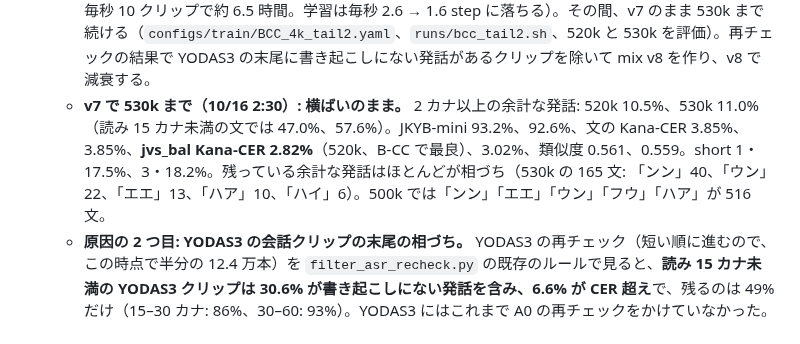
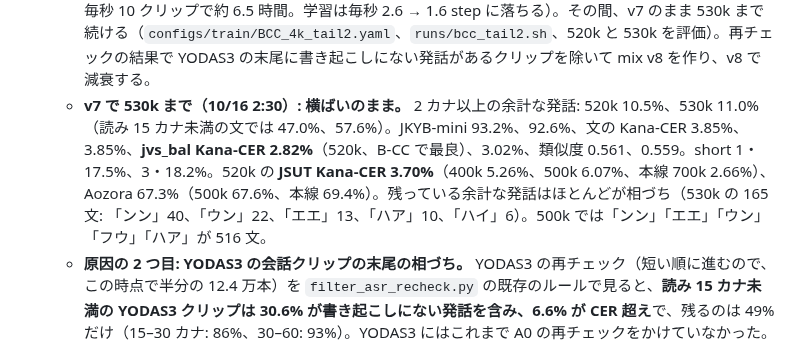
Before and after one commit to takuma104/pocket-tts-ja, a Markdown page: docs/plans/ja_finetune_plan.md, the part around the change. Drawn GitHub-style.

Commit message:
plan: B-CC 520k JSUT and Aozora
Co-Authored-By: Claude Opus 5.5 <noreply@anthropic.com>
Claude-Session: https://claude.ai/code/session_01JeacE8imr3xdQywkMQp4qn

```diff
--- a/docs/plans/ja_finetune_plan.md
+++ b/docs/plans/ja_finetune_plan.md
@@ -158,7 +158,7 @@ ChatGPT案をそのまま骨格にする。
   - **原因: EOS の後のフレームで話している。YODAS3 のクリップの終わり方が他と違う。** 生成で EOS の後に作る 5 フレームを 0 にすると（`--frames-after-eos 0`）、500k は JKYB-mini 93.2%、文の Kana-CER 3.76%、余計な発話 11.7%（2 カナ以上）。学習データのクリップの終わり（loader が渡す speech_end + 3 フレーム）をソースごとに 1,000 本ずつデコードして測った（`scripts/yodas3/clip_ends.py`。最後の音の後、95 パーセンタイルの音量から −30dB 未満が続くフレーム）: **YODAS3 は中央値 240ms、3 フレーム以上が 74%**。Emilia（本線）、Emilia-YODAS、合成（本線・CC）は中央値 80ms、3 フレーム以上は 6〜11%。speech_end は「ピークから 35dB 以内の最後のフレーム」で、YouTube の背景音（BGM、部屋の音）がその範囲に残るため、YODAS3 では後ろにずれる。B-CC は「最後の音のあと 1 フレームで EOS」と「3 フレーム以上静かに続いてから EOS」の両方を学び、EOS が早めに出て、その後のフレームで次の発話を始めると見ている。書き起こしにない発話がクリップの末尾にある割合（kana-whisper、`scripts/yodas3/asr_tails.py`）は YODAS3 8.6%、Emilia-YODAS 5.8%、Emilia 全体 4.1% で、差はこちらより小さい。YODAS3 には kana-whisper の再チェック（A0b）もかけていなかった（Emilia-YODAS はかけてある）。
   - **対策のテスト（10/15 21 時〜）**: `scripts/yodas3/trim_tails.py` で YODAS3 の speech_end を「最後の音のあと静かなフレームが 1 つ」の位置に移した（latent は作り直さず manifest だけ。238,233 本中 196,972 本、平均 2.1 フレーム短く。測り直すと中央値 80ms、3 フレーム以上 0%）。**mix v7**（`data/mix/BCC_train_v7.jsonl`、v6 の YODAS3 だけ差し替え）で 500k から 1e-4 一定で 10k step（`configs/train/BCC_4k_tail.yaml`、`runs/BCC_4k_tail`、500k の checkpoint をハードリンク）。505k と 510k で short・JKYB-mini・jvs_bal を測る（`runs/bcc_tail_test.sh`）。余計な発話が本線の水準まで減れば、v7 で減衰をやり直して教師にし、そのあと D0/D1。
   - **テストの結果（10/15 22:43）: 大きく減ったが、本線の水準には届かない。** 2 カナ以上の余計な発話（JKYB-mini）: 500k 34.4% → **505k 8.4%**、510k 11.1%（本線 1.1%）。JKYB-mini 91.5 → 92.7 → 92.4%、文の Kana-CER 7.53 → 3.86%（510k）、**jvs_bal Kana-CER 4.18 → 3.39 → 3.59%**（B-CC で最良）、類似度 0.556。short（止まらない文・Kana-CER）18・39.4% → 3・15.9% → 4・17.8%（本線 700k: 1・4.7%）。最初の 5k で下がって、そこから横ばい。→ 残りは別の原因と見て、**YODAS3 に kana-whisper の再チェック（A0b）**をかける（`runs/yodas3_recheck.sh`、mix v7 の speech_end で切ったクリップを `scripts/recheck_asr.py` で書き起こす。学習の横で fp16・バッチ 8、4.2GB、毎秒 10 クリップで約 6.5 時間。学習は毎秒 2.6 → 1.6 step に落ちる）。その間、v7 のまま 530k まで続ける（`configs/train/BCC_4k_tail2.yaml`、`runs/bcc_tail2.sh`、520k と 530k を評価）。再チェックの結果で YODAS3 の末尾に書き起こしにない発話があるクリップを除いて mix v8 を作り、v8 で減衰する。
-  - **v7 で 530k まで（10/16 2:30）: 横ばいのまま。** 2 カナ以上の余計な発話: 520k 10.5%、530k 11.0%（読み 15 カナ未満の文では 47.0%、57.6%）。JKYB-mini 93.2%、92.6%、文の Kana-CER 3.85%、3.85%、**jvs_bal Kana-CER 2.82%**（520k、B-CC で最良）、3.02%、類似度 0.561、0.559。short 1・17.5%、3・18.2%。残っている余計な発話はほとんどが相づち（530k の 165 文: 「ンン」40、「ウン」22、「エエ」13、「ハア」10、「ハイ」6）。500k では「ンン」「エエ」「ウン」「フウ」「ハア」が 516 文。
+  - **v7 で 530k まで（10/16 2:30）: 横ばいのまま。** 2 カナ以上の余計な発話: 520k 10.5%、530k 11.0%（読み 15 カナ未満の文では 47.0%、57.6%）。JKYB-mini 93.2%、92.6%、文の Kana-CER 3.85%、3.85%、**jvs_bal Kana-CER 2.82%**（520k、B-CC で最良）、3.02%、類似度 0.561、0.559。short 1・17.5%、3・18.2%。520k の **JSUT Kana-CER 3.70%**（400k 5.26%、500k 6.07%、本線 700k 2.66%）、Aozora 67.3%（500k 67.6%、本線 69.4%）。残っている余計な発話はほとんどが相づち（530k の 165 文: 「ンン」40、「ウン」22、「エエ」13、「ハア」10、「ハイ」6）。500k では「ンン」「エエ」「ウン」「フウ」「ハア」が 516 文。
   - **原因の 2 つ目: YODAS3 の会話クリップの末尾の相づち。** YODAS3 の再チェック（短い順に進むので、この時点で半分の 12.4 万本）を `filter_asr_recheck.py` の既存のルールで見ると、**読み 15 カナ未満の YODAS3 クリップは 30.6% が書き起こしにない発話を含み、6.6% が CER 超え**で、残るのは 49% だけ（15–30 カナ: 86%、30–60: 93%）。YODAS3 にはこれまで A0 の再チェックをかけていなかった。既存のルールはフィラーを除いてから 3 カナ以上の挿入を見るので、文の後の「うん」「えー」「はい」は通る。→ `scripts/filter_asr_recheck.py` に **`--max-tail N`** を足した（フィラーも含めて、書き起こしの最後のカナより後に ASR が N カナ以上聞いたら落とす）。N=2 で YODAS3 はさらに 10.1%（15 カナ未満）、4.0%、2.7%、1.0% が落ちる。Emilia-YODAS も 2.0%（2,448 本）が該当し、中身は相づちやフィラー、次の発話の頭（「…マス、エエ」「…ダケド、オン」「…ネ、エエコレガ」）。Emilia は `data/emilia_ja/train_rechecked_yodas_tail.jsonl`、その gain コピーは `scripts/filter_gain_copies.py` で同じ id を落として `data/emilia_ja_gain/train_yodas_tail.jsonl`。
   - **次（10/16 2:40〜、`runs/bcc_tail3.sh`）**: 学習が止まったので再チェックをバッチ 32 で再開した（毎秒 15 クリップ、残り約 2 時間）。終わったら YODAS3 に `--max-tail 2` 込みのフィルタ → `data/yodas3_kept/train_punct_trim_rechecked.jsonl` → **mix v8**（`make_bcc_mix.py --yodas3 … --emilia … --emilia-gain …`）→ 530k から v8 で 540k まで一定の 1e-4（`configs/train/BCC_4k_tail3.yaml`）→ 535k と 540k を評価。余計な発話が本線の水準に近づいたら、v8 で減衰（`configs/train/BCC_4k_tail_decay.yaml`: 540k → 600k、1e-4 から 0 へ cosine）して、その中から D0-CC と D1-CC の教師を選ぶ。待ち時間で 520k の JSUT と Aozora も測る。
 
```
